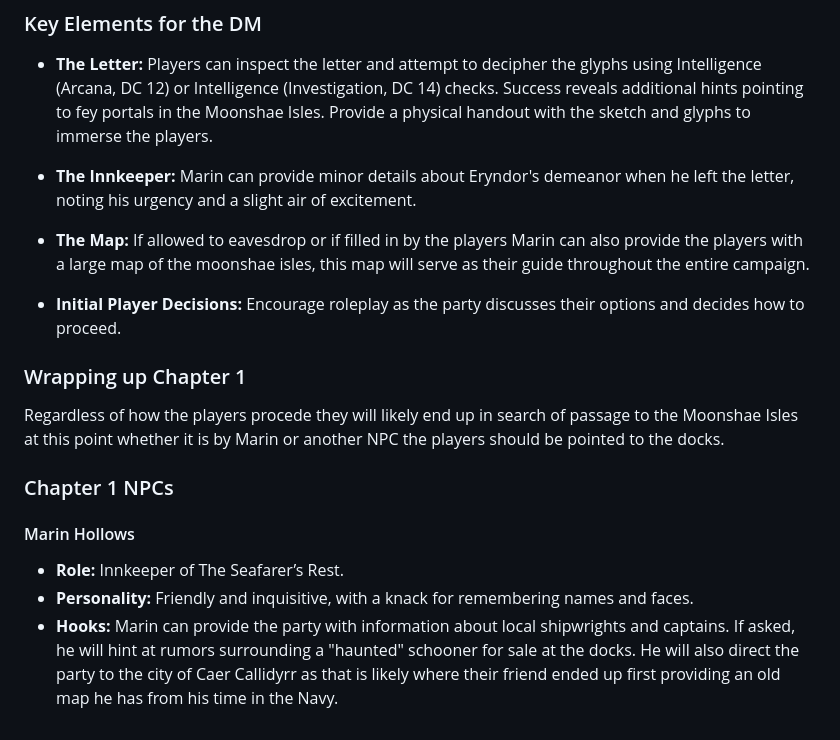
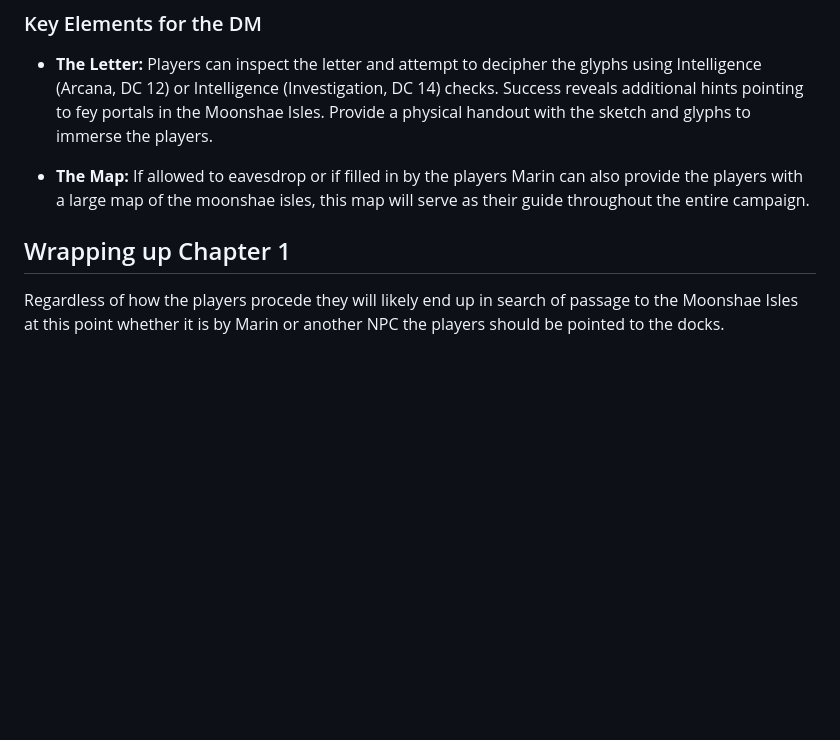
Before and after one commit to jameswolff96/moonshae-isles, a Markdown page: campaign/act1/chapter1.md, the part around the change. GitHub-like rendering; blank space fills up the shorter version.

Commit message:
Remove unnecessary sections from chapter 1

```diff
--- a/campaign/act1/chapter1.md
+++ b/campaign/act1/chapter1.md
@@ -25,19 +25,8 @@ Beneath the message, an intricate sketch of an angular black obelisk is drawn, c
 
 - **The Letter:** Players can inspect the letter and attempt to decipher the glyphs using Intelligence (Arcana, DC 12) or Intelligence (Investigation, DC 14) checks. Success reveals additional hints pointing to fey portals in the Moonshae Isles. Provide a physical handout with the sketch and glyphs to immerse the players.
 
-- **The Innkeeper:** Marin can provide minor details about Eryndor's demeanor when he left the letter, noting his urgency and a slight air of excitement.
-
 - **The Map:** If allowed to eavesdrop or if filled in by the players Marin can also provide the players with a large map of the moonshae isles, this map will serve as their guide throughout the entire campaign.
 
-- **Initial Player Decisions:** Encourage roleplay as the party discusses their options and decides how to proceed.
-
-### Wrapping up Chapter 1
+## Wrapping up Chapter 1
 
 Regardless of how the players procede they will likely end up in search of passage to the Moonshae Isles at this point whether it is by Marin or another NPC the players should be pointed to the docks.
-
-### Chapter 1 NPCs
-
-#### Marin Hollows
-- **Role:** Innkeeper of The Seafarer’s Rest.
-- **Personality:** Friendly and inquisitive, with a knack for remembering names and faces.
-- **Hooks:** Marin can provide the party with information about local shipwrights and captains. If asked, he will hint at rumors surrounding a "haunted" schooner for sale at the docks. He will also direct the party to the city of Caer Callidyrr as that is likely where their friend ended up first providing an old  map he has from his time in the Navy.
```
